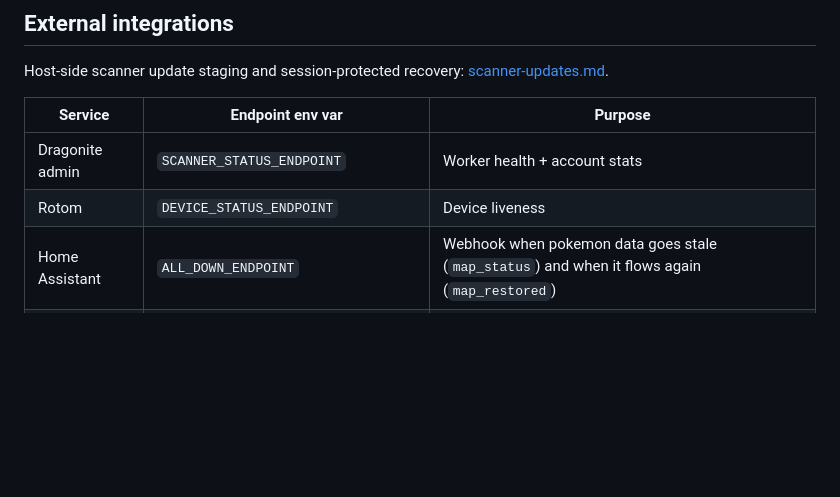
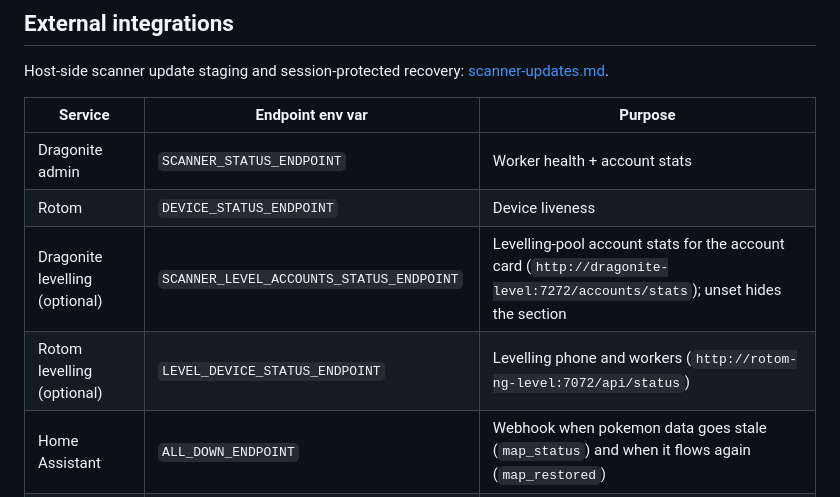
Before and after one commit to rubendgpedrosa/Poliswag, a Markdown page: docs/context/config.md, the part around the change. Rendered like a GitHub page; blank space fills up the shorter version.

```diff
--- a/docs/context/config.md
+++ b/docs/context/config.md
@@ -8,6 +8,8 @@ Host-side scanner update staging and session-protected recovery: [scanner-update
 |---------|-----------------|---------|
 | Dragonite admin | `SCANNER_STATUS_ENDPOINT` | Worker health + account stats |
 | Rotom | `DEVICE_STATUS_ENDPOINT` | Device liveness |
+| Dragonite levelling (optional) | `SCANNER_LEVEL_ACCOUNTS_STATUS_ENDPOINT` | Levelling-pool account stats for the account card (`http://dragonite-level:7272/accounts/stats`); unset hides the section |
+| Rotom levelling (optional) | `LEVEL_DEVICE_STATUS_ENDPOINT` | Levelling phone and workers (`http://rotom-ng-level:7072/api/status`) |
 | Home Assistant | `ALL_DOWN_ENDPOINT` | Webhook when pokemon data goes stale (`map_status`) and when it flows again (`map_restored`) |
 | Home Assistant | `OWNER_ALERT_ENDPOINT` | Generic backup phone notifications (`scripts/notify_owner.py`); Pokémon GO operational alerts use private Discord DMs (`modules/owner_alert.py`, host helper `--discord`). (Whether pogoleiria.pt, the Pokédex, the quest export and the map answer is watched by the home monitoring's probes since 2026-10-04, not by the bot.) Falls back to a DM. The daily error digest stays a DM. |
 | Poracle-NG | `PORACLE_API_URL` + `PORACLE_API_SECRET` | Pokémon alert rule CRUD |
```
Also changed, not shown: docs/context/modules.md (+2 -2 lines).
